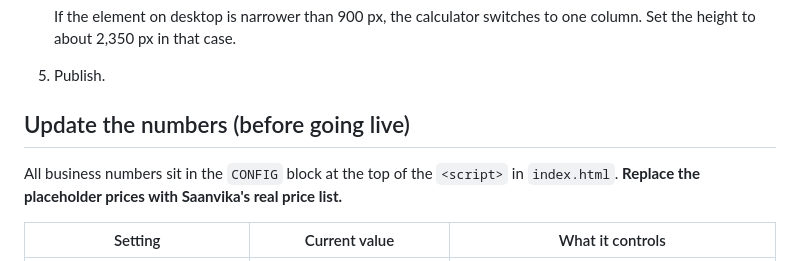
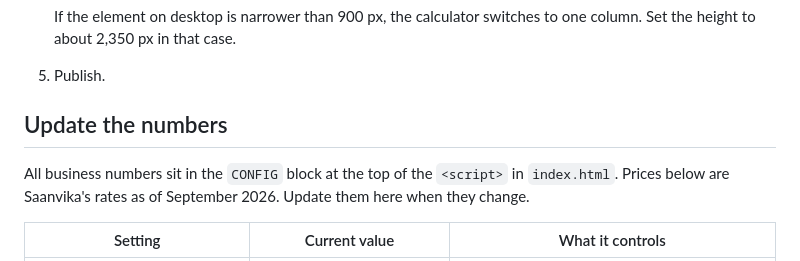
Before and after one commit to saanvikasolar-stack/saanvika-solar, a Markdown page: website/solar-calculator/README.md, the part around the change. GitHub-like rendering.

Commit message:
Calculator README: prices are now Saanvika's real rates
Co-Authored-By: Claude Opus 5.5 <noreply@anthropic.com>
Claude-Session: https://claude.ai/code/session_01PSuzefbvfcCMA7CjSa6rWA

```diff
--- a/website/solar-calculator/README.md
+++ b/website/solar-calculator/README.md
@@ -30,10 +30,10 @@ solar blue `#0C7DBE`, sunrise-sky background. No pop-ups.
    If the element on desktop is narrower than 900 px, the calculator switches to one column. Set the height to about 2,350 px in that case.
 5. Publish.
 
-## Update the numbers (before going live)
+## Update the numbers
 
 All business numbers sit in the `CONFIG` block at the top of the `<script>` in `index.html`.
-**Replace the placeholder prices with Saanvika's real price list.**
+Prices below are Saanvika's rates as of September 2026. Update them here when they change.
 
 | Setting | Current value | What it controls |
 |---|---|---|
```
